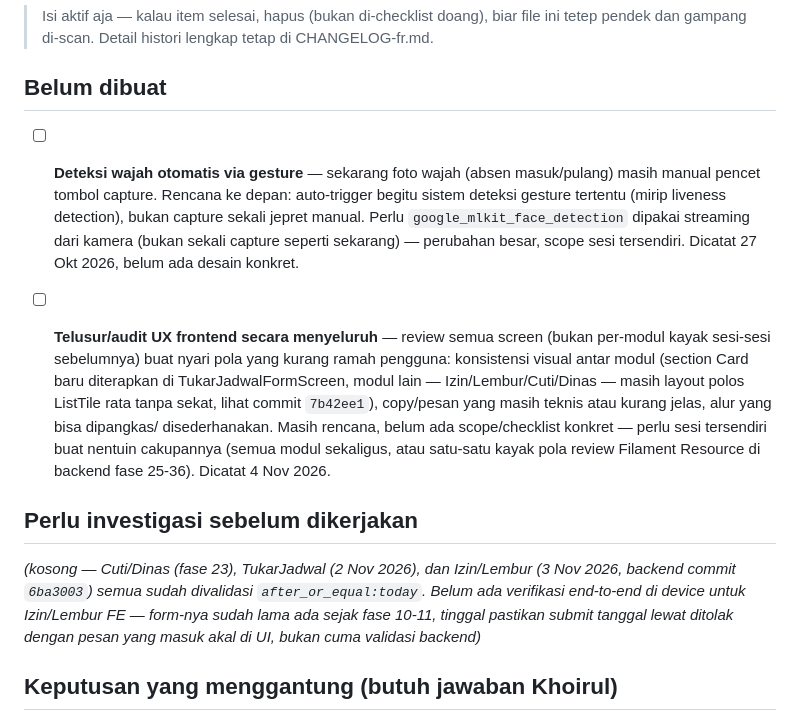
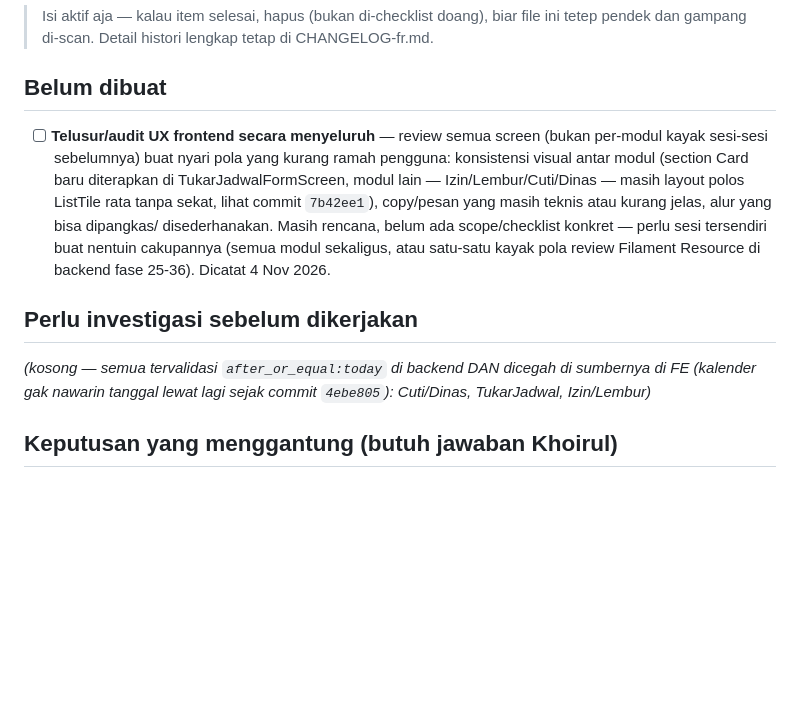
Before and after one commit to khoirul-muallif/absen-frapp, a Markdown page: docs/todo-fr.md, the part around the change. GitHub-like rendering; blank space fills up the shorter version.

Commit message:
docs: hapus item selesai dari todo-fr
"Deteksi wajah otomatis via gesture" -- selesai commit 752f889.
"Verifikasi end-to-end Izin/Lembur tanggal lewat" -- moot sejak
commit 4ebe805, kalender gak nawarin tanggal lewat lagi jadi
skenarionya gak bisa dipicu lewat UI normal.

```diff
--- a/docs/todo-fr.md
+++ b/docs/todo-fr.md
@@ -6,14 +6,6 @@
 
 ## Belum dibuat
 
-- [ ] **Deteksi wajah otomatis via gesture** — sekarang foto wajah
-      (absen masuk/pulang) masih manual pencet tombol capture. Rencana
-      ke depan: auto-trigger begitu sistem deteksi gesture tertentu
-      (mirip liveness detection), bukan capture sekali jepret manual.
-      Perlu `google_mlkit_face_detection` dipakai streaming dari kamera
-      (bukan sekali capture seperti sekarang) — perubahan besar,
-      scope sesi tersendiri. Dicatat 27 Okt 2026, belum ada desain
-      konkret.
 
 - [ ] **Telusur/audit UX frontend secara menyeluruh** — review semua
       screen (bukan per-modul kayak sesi-sesi sebelumnya) buat nyari
@@ -29,12 +21,9 @@
 
 ## Perlu investigasi sebelum dikerjakan
 
-*(kosong — Cuti/Dinas (fase 23), TukarJadwal (2 Nov 2026), dan
-Izin/Lembur (3 Nov 2026, backend commit `6ba3003`) semua sudah
-divalidasi `after_or_equal:today`. Belum ada verifikasi end-to-end di
-device untuk Izin/Lembur FE — form-nya sudah lama ada sejak fase
-10-11, tinggal pastikan submit tanggal lewat ditolak dengan pesan
-yang masuk akal di UI, bukan cuma validasi backend)*
+*(kosong — semua tervalidasi `after_or_equal:today` di backend DAN
+dicegah di sumbernya di FE (kalender gak nawarin tanggal lewat lagi
+sejak commit `4ebe805`): Cuti/Dinas, TukarJadwal, Izin/Lembur)*
 
 ## Keputusan yang menggantung (butuh jawaban Khoirul)
 
```
